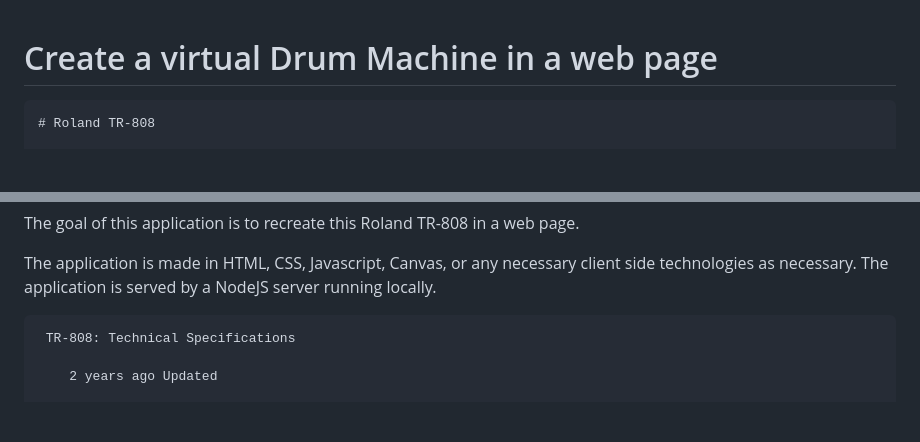
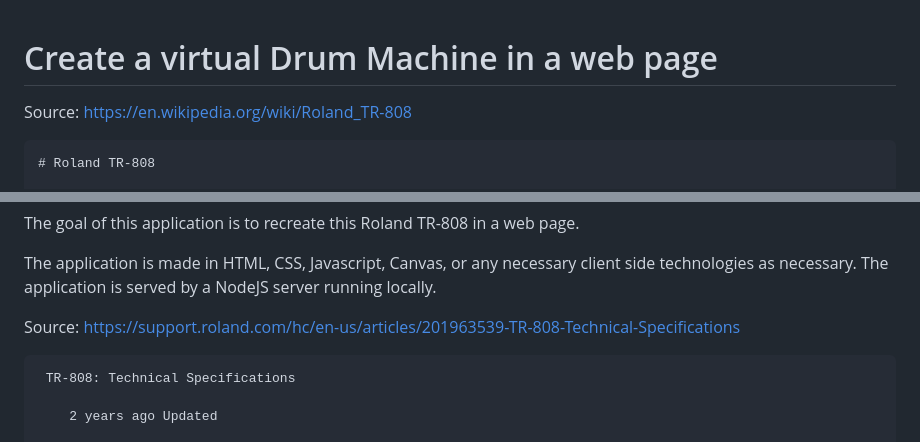
Before and after one commit to cerebraljam/claude_spawner, a Markdown page: README.md, 2 parts joined by grey strips. Rendered like a GitHub page; blank space fills up the shorter version.

Commit message:
adding urls

````diff
--- a/README.md
+++ b/README.md
@@ -1,5 +1,6 @@
 # Create a virtual Drum Machine in a web page
 
+Source: https://en.wikipedia.org/wiki/Roland_TR-808
 ```
 # Roland TR-808
 
@@ -28,6 +29,7 @@ The goal of this application is to recreate this Roland TR-808 in a web page.
 The application is made in HTML, CSS, Javascript, Canvas, or any necessary client side technologies as necessary.
 The application is served by a NodeJS server running locally.
 
+Source: https://support.roland.com/hc/en-us/articles/201963539-TR-808-Technical-Specifications
 ```
  TR-808: Technical Specifications
 
````
